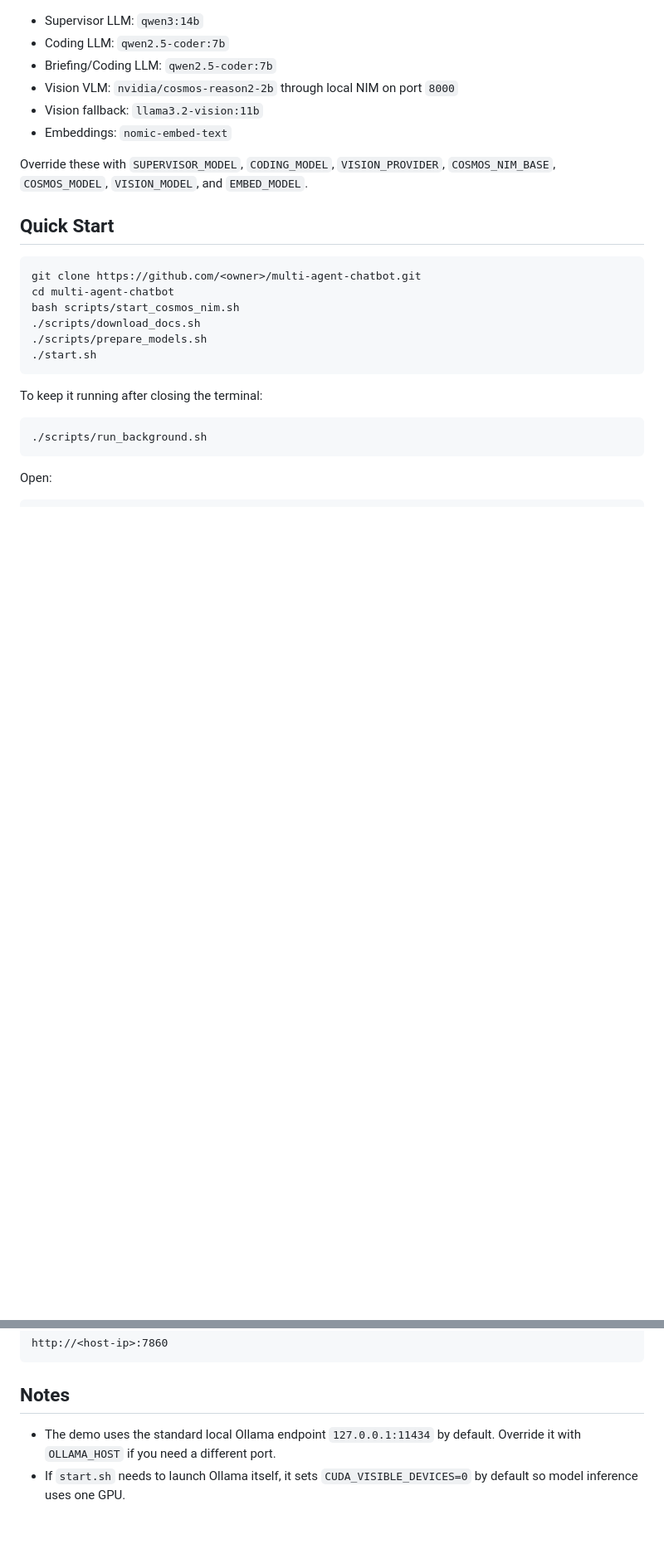
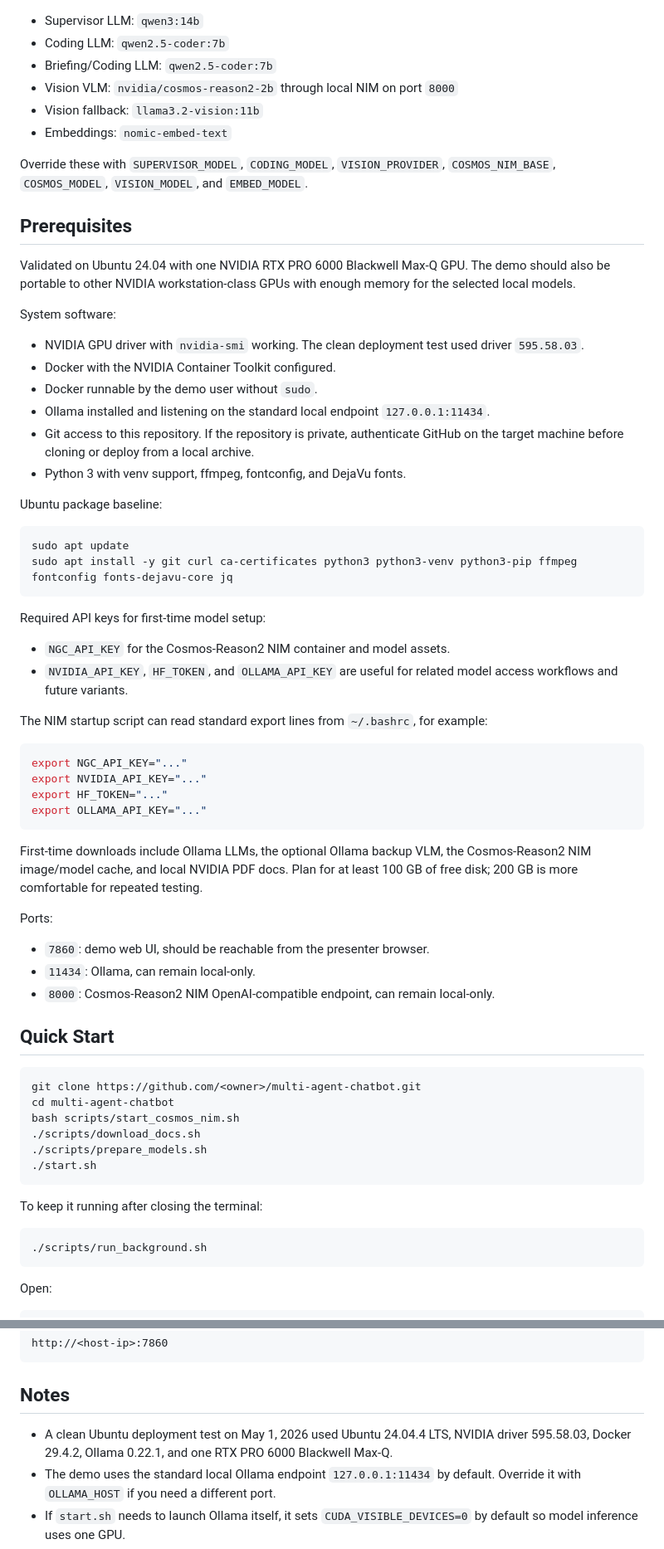
Before and after one commit to nv-drollins/multi-agent-chatbot, a Markdown page: README.md, 2 parts joined by grey strips. Shown at 83% size. Rendered like a GitHub page; blank space fills up the shorter version.

Commit message:
Document clean Ubuntu prerequisites

````diff
--- a/README.md
+++ b/README.md
@@ -33,6 +33,57 @@ on multi-GPU systems.
 
 Override these with `SUPERVISOR_MODEL`, `CODING_MODEL`, `VISION_PROVIDER`, `COSMOS_NIM_BASE`, `COSMOS_MODEL`, `VISION_MODEL`, and `EMBED_MODEL`.
 
+## Prerequisites
+
+Validated on Ubuntu 24.04 with one NVIDIA RTX PRO 6000 Blackwell Max-Q GPU.
+The demo should also be portable to other NVIDIA workstation-class GPUs with
+enough memory for the selected local models.
+
+System software:
+
+- NVIDIA GPU driver with `nvidia-smi` working. The clean deployment test used
+  driver `595.58.03`.
+- Docker with the NVIDIA Container Toolkit configured.
+- Docker runnable by the demo user without `sudo`.
+- Ollama installed and listening on the standard local endpoint
+  `127.0.0.1:11434`.
+- Git access to this repository. If the repository is private, authenticate
+  GitHub on the target machine before cloning or deploy from a local archive.
+- Python 3 with venv support, ffmpeg, fontconfig, and DejaVu fonts.
+
+Ubuntu package baseline:
+
+```bash
+sudo apt update
+sudo apt install -y git curl ca-certificates python3 python3-venv python3-pip ffmpeg fontconfig fonts-dejavu-core jq
+```
+
+Required API keys for first-time model setup:
+
+- `NGC_API_KEY` for the Cosmos-Reason2 NIM container and model assets.
+- `NVIDIA_API_KEY`, `HF_TOKEN`, and `OLLAMA_API_KEY` are useful for related
+  model access workflows and future variants.
+
+The NIM startup script can read standard export lines from `~/.bashrc`, for
+example:
+
+```bash
+export NGC_API_KEY="..."
+export NVIDIA_API_KEY="..."
+export HF_TOKEN="..."
+export OLLAMA_API_KEY="..."
+```
+
+First-time downloads include Ollama LLMs, the optional Ollama backup VLM, the
+Cosmos-Reason2 NIM image/model cache, and local NVIDIA PDF docs. Plan for at
+least 100 GB of free disk; 200 GB is more comfortable for repeated testing.
+
+Ports:
+
+- `7860`: demo web UI, should be reachable from the presenter browser.
+- `11434`: Ollama, can remain local-only.
+- `8000`: Cosmos-Reason2 NIM OpenAI-compatible endpoint, can remain local-only.
+
 ## Quick Start
 
 ```bash
@@ -58,6 +109,9 @@ http://<host-ip>:7860
 
 ## Notes
 
+- A clean Ubuntu deployment test on May 1, 2026 used Ubuntu 24.04.4 LTS,
+  NVIDIA driver 595.58.03, Docker 29.4.2, Ollama 0.22.1, and one RTX PRO 6000
+  Blackwell Max-Q.
 - The demo uses the standard local Ollama endpoint `127.0.0.1:11434` by
   default. Override it with `OLLAMA_HOST` if you need a different port.
 - If `start.sh` needs to launch Ollama itself, it sets `CUDA_VISIBLE_DEVICES=0`
````
